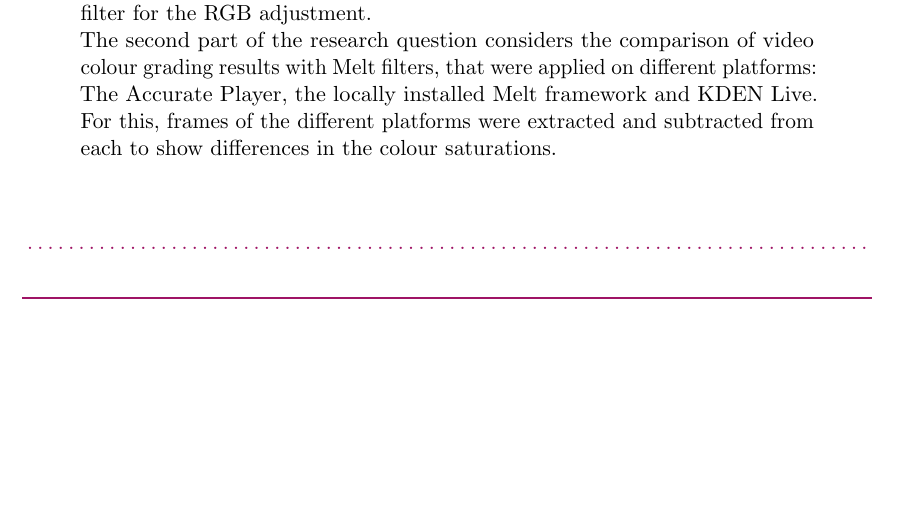
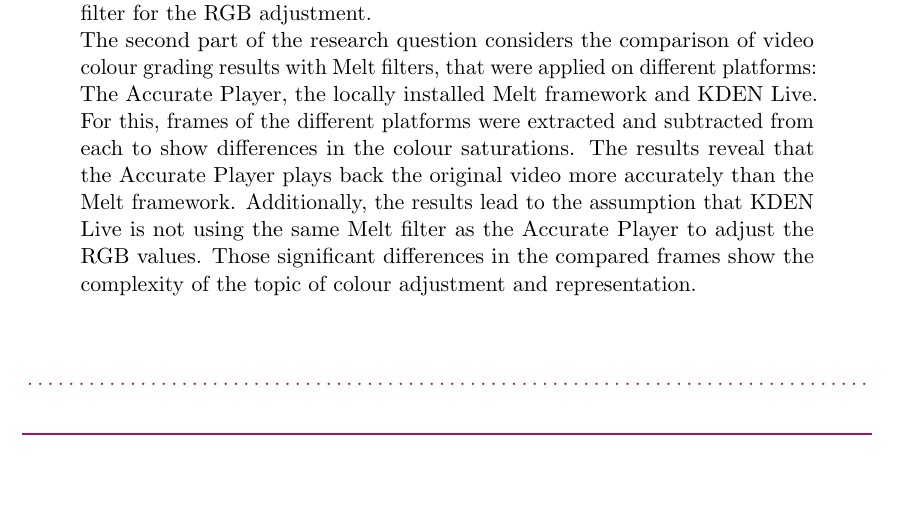
Before and after one commit to Pina-Cola/MasterThesis, a LaTeX thesis (MasterThesis.tex): part of page 2 of 95, cut so that both start at the same text. Compiled offline with pdfLaTeX.

Commit message:
feedback supervisor

```diff
--- a/MasterThesis.tex
+++ b/MasterThesis.tex
@@ -296,6 +296,10 @@ skipbelow=\topsep
 
 	\noindent The second part of the research question considers the comparison of video colour grading results with Melt filters, that were applied on different platforms: The Accurate Player, the locally installed Melt framework and KDEN Live.
 	For this, frames of the different platforms were extracted and subtracted from each to show differences in the colour saturations.
+	The results reveal that the Accurate Player plays back the original video more accurately than the Melt framework.
+	Additionally, the results lead to the assumption that KDEN Live is not using the same Melt filter as the Accurate Player to adjust
+	the RGB values.
+	Those significant differences in the compared frames show the complexity of the topic of colour adjustment and representation.
 
 	\end{spacing}
 
```
